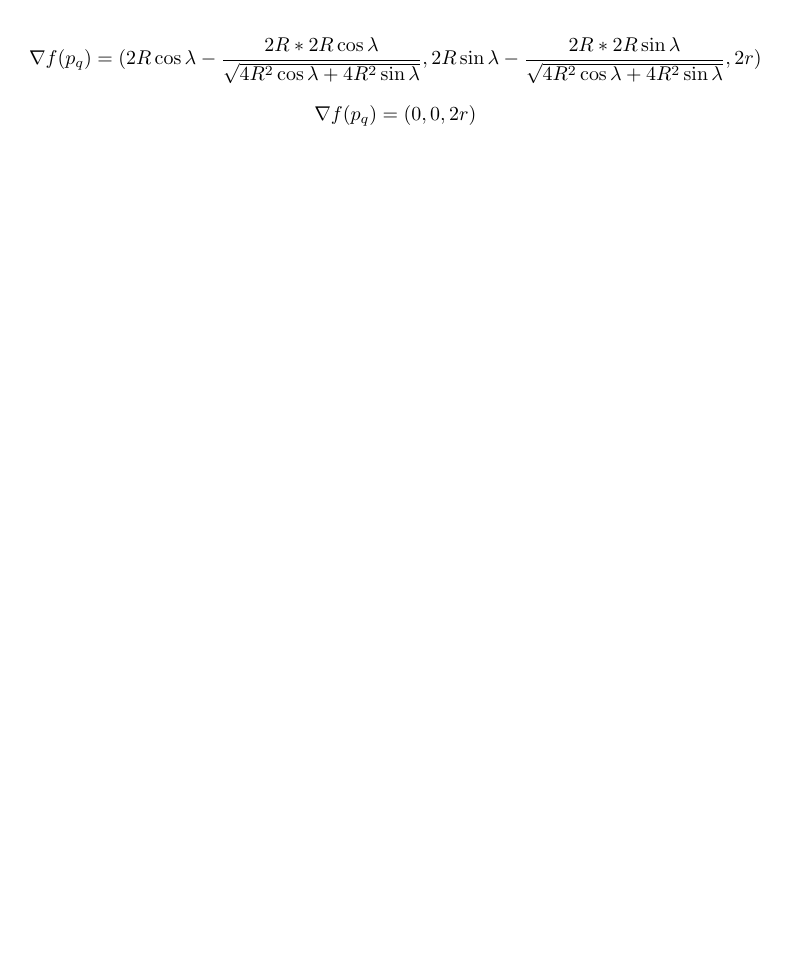
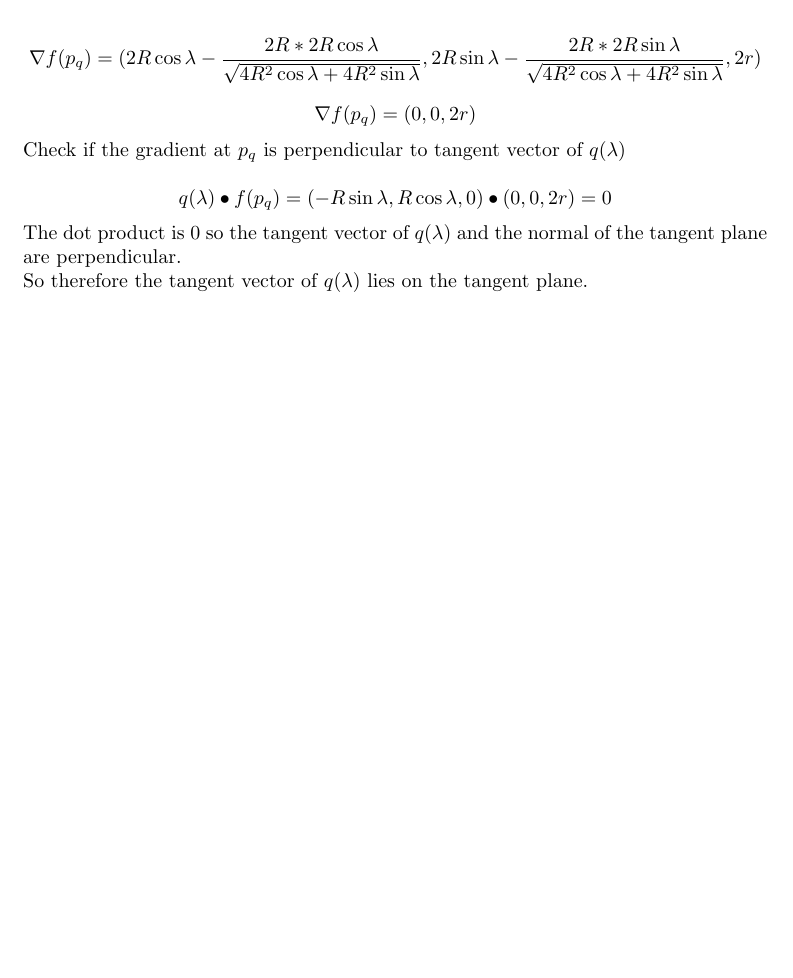
Before and after one commit to ecat/csc418, a LaTeX document (a2_a/questions.tex): part of page 3 of 3, cut so that both start at the same text, the shorter picture padded with empty space. Compiled offline with pdfLaTeX.

Commit message:
Finished q3

```diff
--- a/a2_a/questions.tex
+++ b/a2_a/questions.tex
@@ -1,8 +1,8 @@
 \documentclass[a4paper,10pt]{scrartcl}
 \usepackage[utf8]{inputenc}
 \usepackage{amsmath}
-\usepackage{algorithm}
-\usepackage{algpseudocode}
+%\usepackage{algorithm}
+%\usepackage{algpseudocode}
 \usepackage{tikz}
 %opening
 \title{CSC418 Assignment 2}
@@ -92,4 +92,12 @@ plane's normal at $p_q$, where $p_q$ has coordinates $x_o = R\cos\lambda, y_o =
 \[\nabla f(p_q) = (2R\cos\lambda - \frac{2R * 2R\cos\lambda}{\sqrt{4R^2\cos\lambda + 4R^2\sin\lambda}}, 2R\sin\lambda - \frac{2R * 2R\sin\lambda}{\sqrt{4R^2\cos\lambda + 4R^2\sin\lambda}}, 2r)\]
 \[\nabla f(p_q) = (0, 0, 2r)\]
 
+Check if the gradient at $p_q$ is perpendicular to tangent vector of $q(\lambda)$
+
+\[q(\lambda) \bullet f(p_q) = (-R\sin\lambda, R\cos\lambda, 0) \bullet (0, 0, 2r) = 0\]
+
+The dot product is $0$ so the tangent vector of $q(\lambda)$ and the normal of the tangent plane are perpendicular.
+
+So therefore the tangent vector of $q(\lambda)$ lies on the tangent plane.
+
 \end{document}
```
